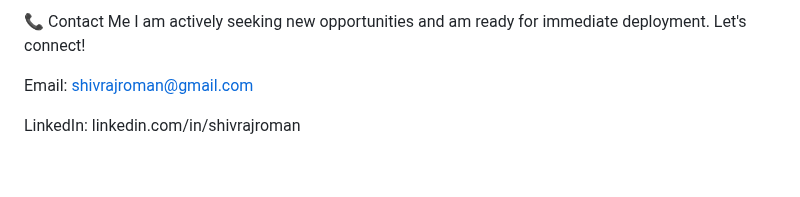
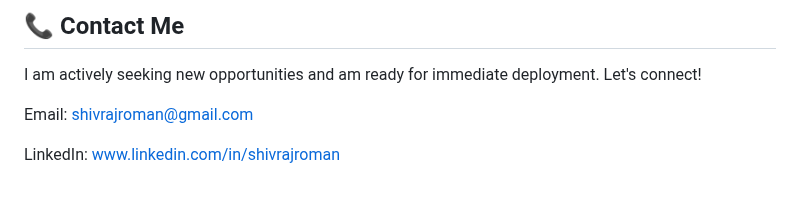
Before and after one commit to therealshivrajroman/SHIVRAJ_QAQC, a Markdown page: README.md, the part around one of its changes. Drawn GitHub-style.

```diff
--- a/README.md
+++ b/README.md
@@ -80,7 +85,7 @@ Blog: ConcreteQC - Where Data Builds Quality
 
-📞 Contact Me
+## 📞 Contact Me
 I am actively seeking new opportunities and am ready for immediate deployment. Let's connect!
 
 Email: shivrajroman@gmail.com
 
-LinkedIn: linkedin.com/in/shivrajroman
+LinkedIn: [www.linkedin.com/in/shivrajroman](www.linkedin.com/in/shivrajroman)
```
Also changed, not shown: other parts of README.md (+18 -13 lines).
